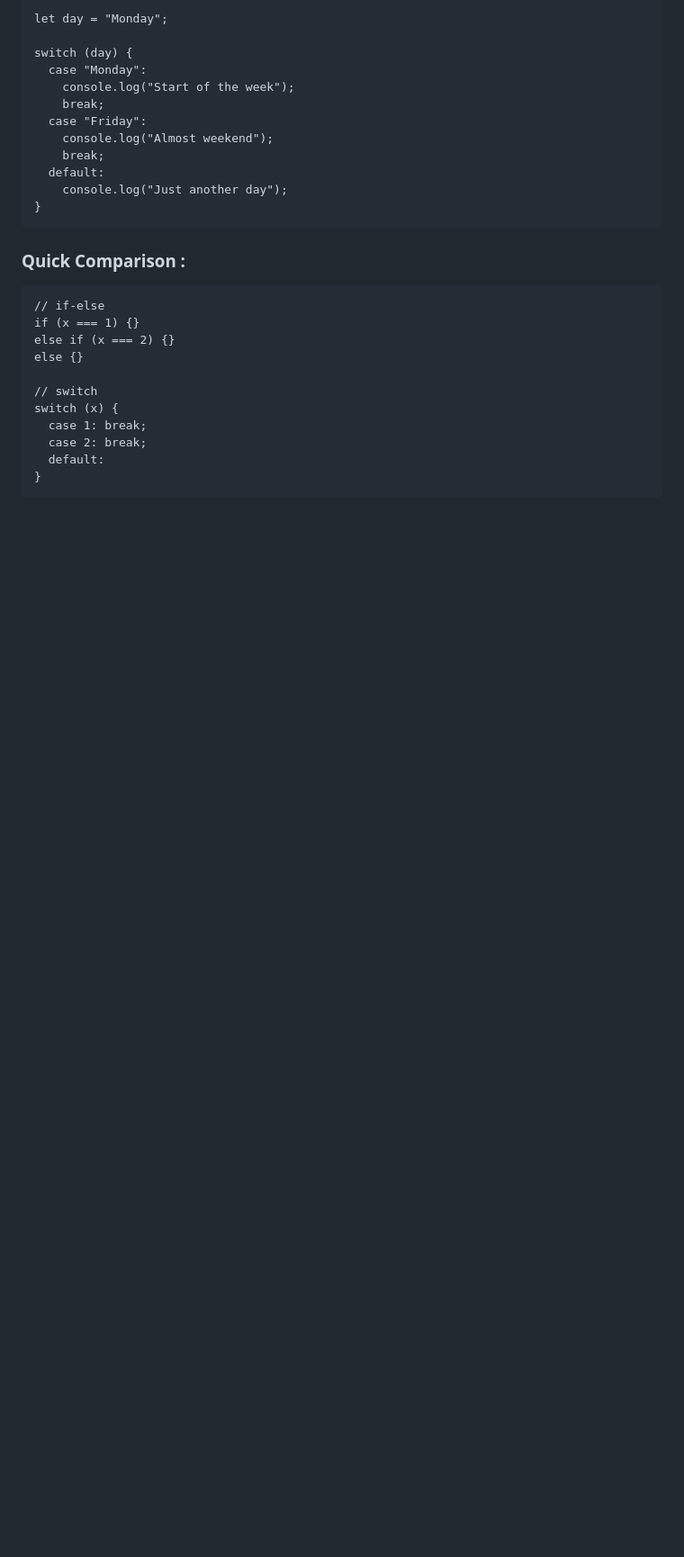
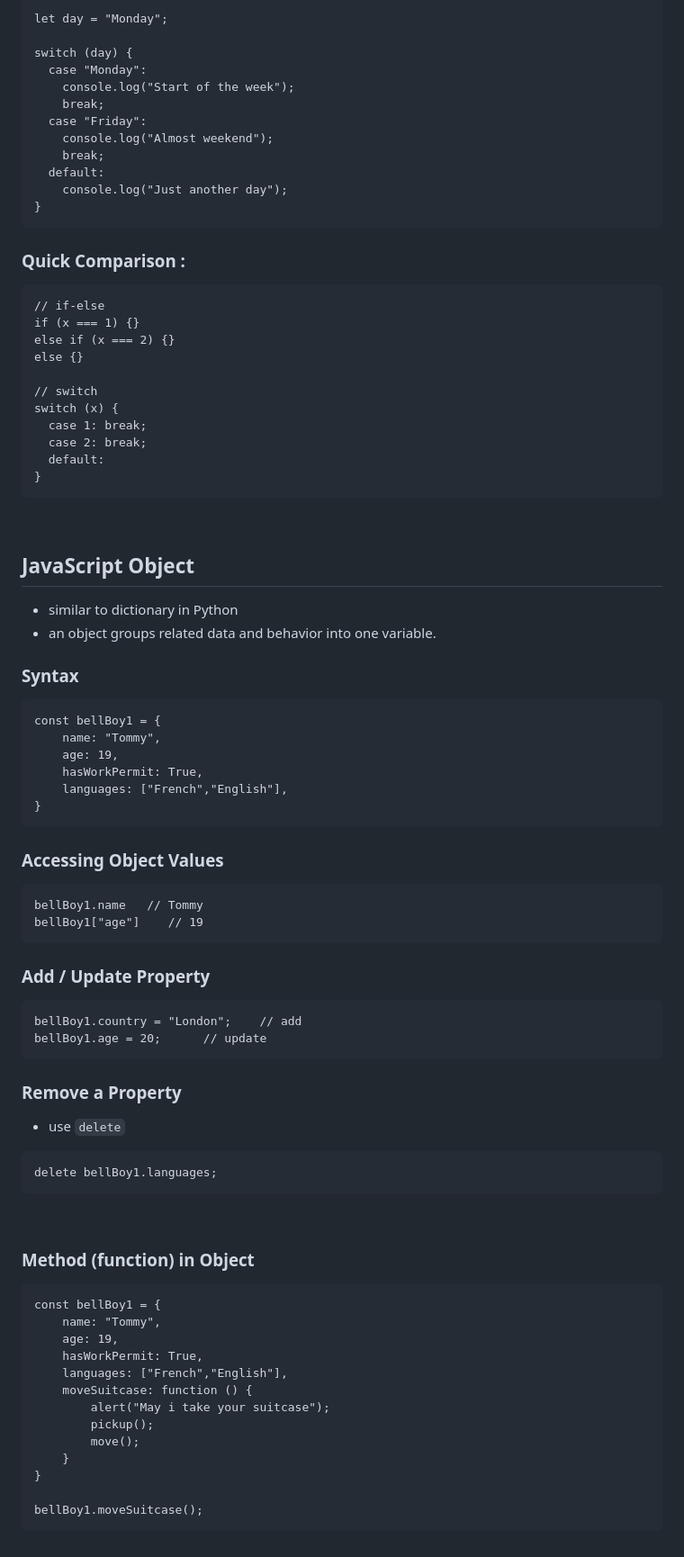
Before and after one commit to selfiirawan/web-development-projects, a Markdown page: JavaScript/js-notes.md, the part around one of its changes. Shown at 90% size. Rendered like a GitHub page; blank space fills up the shorter version.

Commit message:
javascript object

````diff
--- a/JavaScript/js-notes.md
+++ b/JavaScript/js-notes.md
@@ -694,3 +694,57 @@ switch (x) {
   default:
 }
 ```
+
+<br>
+
+## JavaScript Object
+- similar to dictionary in Python
+- an object groups related data and behavior into one variable.
+
+### Syntax
+```
+const bellBoy1 = {
+    name: "Tommy",
+    age: 19,
+    hasWorkPermit: True,
+    languages: ["French","English"],
+}
+```
+
+### Accessing Object Values
+```
+bellBoy1.name   // Tommy
+bellBoy1["age"]    // 19
+```
+
+### Add / Update Property
+```
+bellBoy1.country = "London";    // add
+bellBoy1.age = 20;      // update
+```
+
+### Remove a Property
+- use `delete`
+```
+delete bellBoy1.languages;
+```
+
+<br>
+
+### Method (function) in Object
+```
+const bellBoy1 = {
+    name: "Tommy",
+    age: 19,
+    hasWorkPermit: True,
+    languages: ["French","English"],
+    moveSuitcase: function () {
+        alert("May i take your suitcase");
+        pickup();
+        move();
+    }
+}
+
+bellBoy1.moveSuitcase();
+```
+
````
Also changed, not shown: other parts of JavaScript/js-notes.md (+1 -0 lines).
